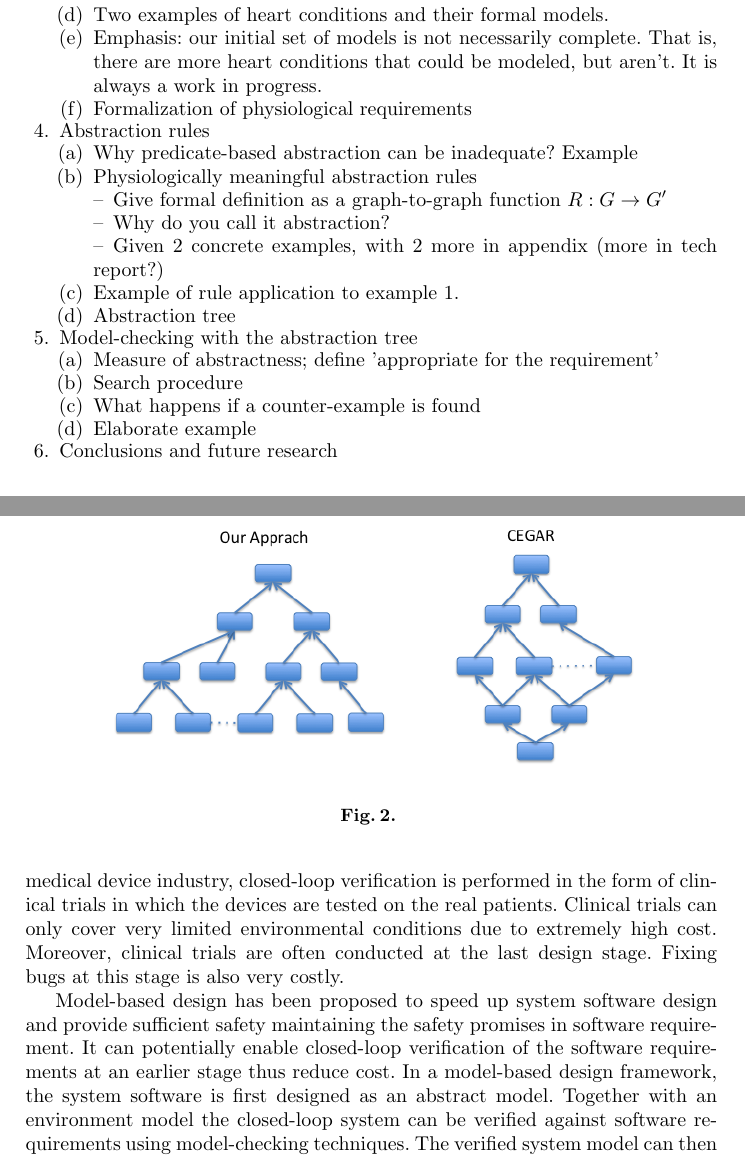
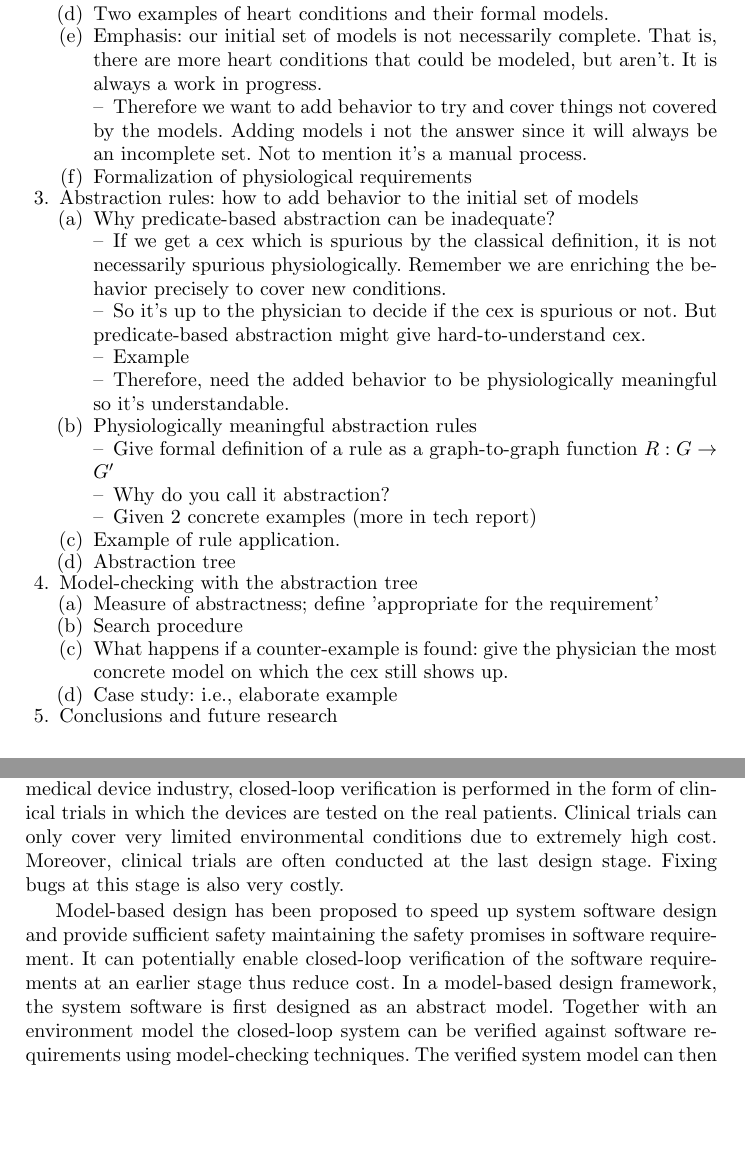
Before and after one commit to mlab-upenn/REGAR-FORMAT15, a LaTeX paper (main.tex, which reads outline.tex): two parts of pages 2 and 5 of 18, joined at a grey line, cut so that both start at the same text, the shorter picture padded with empty space. Compiled offline with pdfLaTeX.

Commit message:
Added the "story" in outline.tex

```diff
--- a/outline.tex
+++ b/outline.tex
@@ -14,18 +14,24 @@
 		\item Creation of formal heart models: graph structure + node and path automata
 		\item Two examples of heart conditions and their formal models.
 		\item Emphasis: our initial set of models is not necessarily complete. That is, there are more heart conditions that could be modeled, but aren't. It is always a work in progress.
+		\subitem Therefore we want to add behavior to try and cover things not covered by the models. Adding models i not the answer since it will always be an incomplete set. Not to mention it's a manual process.
 		\item Formalization of physiological requirements
 	\end{enumerate}
 
-	\item Abstraction rules
+	\item Abstraction rules: how to add behavior to the initial set of models
 	\begin{enumerate}
-		\item Why predicate-based abstraction can be inadequate? Example
+		\item Why predicate-based abstraction can be inadequate?
 		\label{ar:inadequate}
+		\subitem If we get a cex which is spurious by the classical definition, it is not necessarily spurious physiologically. Remember we are enriching the behavior precisely to cover new conditions.
+		\subitem So it's up to the physician to decide if the cex is spurious or not. But predicate-based abstraction might give hard-to-understand cex.
+%		\subsubitem Two ambiguities: interaction and context ambiguities. Interaction ambiguity because the requirement is purely on the env.
+		\subitem Example
+		\subitem Therefore, need the added behavior to be physiologically meaningful so it's understandable.
 		\item Physiologically meaningful abstraction rules
-		\subitem Give formal definition as a graph-to-graph function $R: G \rightarrow G'$
+		\subitem Give formal definition of a rule as a graph-to-graph function $R: G \rightarrow G'$
 		\subitem Why do you call it abstraction?
-		\subitem Given 2 concrete examples, with 2 more in appendix (more in tech report?)
-		\item Example of rule application to example \ref{ar:inadequate}.
+		\subitem Given 2 concrete examples (more in tech report)
+		\item Example of rule application.
 		\item Abstraction tree
 	\end{enumerate}
 
@@ -33,8 +39,8 @@
 	\begin{enumerate}
 		\item Measure of abstractness; define 'appropriate for the requirement'
 		\item Search procedure
-		\item What happens if a counter-example is found
-		\item Elaborate example
+		\item What happens if a counter-example is found: give the physician the most concrete model on which the cex still shows up.
+		\item Case study: i.e., elaborate example
 	\end{enumerate}
 
 	\item Conclusions and future research
```
Also changed, not shown: outline.tex (2 more changed lines).
